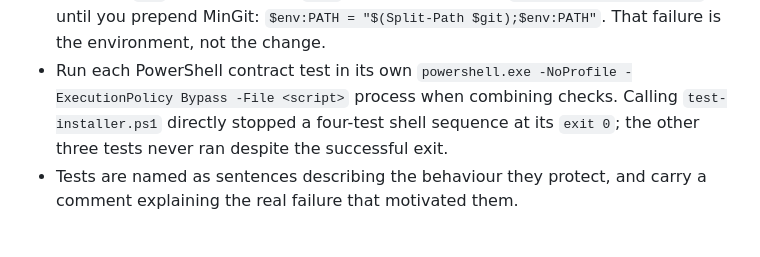
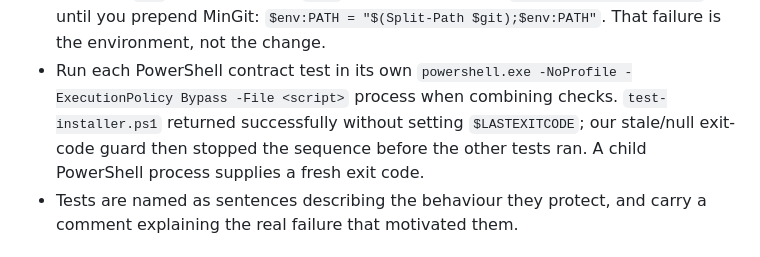
Before and after one commit to brnbtt/orange, a Markdown page: AGENTS.md, the part around the change. GitHub-like rendering.

Commit message:
Correct the PowerShell contract runner diagnosis
The installer test returns normally and does not set LASTEXITCODE. Reproducing
the caller showed that a null exit code made our native-command guard fire;
the test script itself does not contain exit 0. Keep the separate-process
recommendation while recording the measured cause accurately.

```diff
--- a/AGENTS.md
+++ b/AGENTS.md
@@ -235,8 +235,9 @@ returning *nothing* is a failure, not a success, when you meant to keep some.
   not the change.
 - Run each PowerShell contract test in its own `powershell.exe -NoProfile
   -ExecutionPolicy Bypass -File <script>` process when combining checks.
-  Calling `test-installer.ps1` directly stopped a four-test shell sequence at
-  its `exit 0`; the other three tests never ran despite the successful exit.
+  `test-installer.ps1` returned successfully without setting `$LASTEXITCODE`;
+  our stale/null exit-code guard then stopped the sequence before the other
+  tests ran. A child PowerShell process supplies a fresh exit code.
 - Tests are named as sentences describing the behaviour they protect, and carry
   a comment explaining the real failure that motivated them.
 
```
